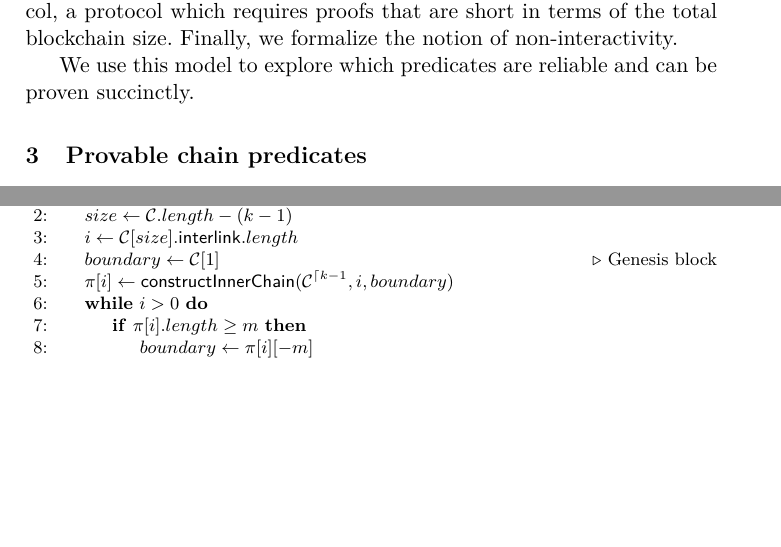
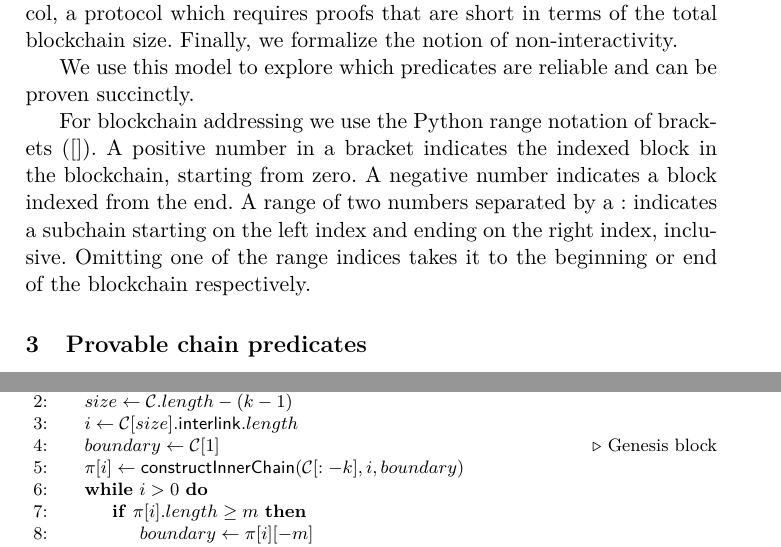
Before and after one commit to dionyziz/popow, a LaTeX paper (whitepaper/nipopows.tex, which reads whitepaper/algorithms/alg.nipopow-prover.tex, whitepaper/model.tex): two parts of pages 3 and 8 of 11 before the commit and two parts of pages 3 and 8 of 12 after it, joined at a grey line, cut so that both start at the same text, the shorter picture padded with empty space. Compiled offline with pdfLaTeX.

Commit message:
Remove prefix/suffix notation, use python range notation

```diff
--- a/whitepaper/algorithms/alg.nipopow-prover.tex
+++ b/whitepaper/algorithms/alg.nipopow-prover.tex
@@ -7,7 +7,7 @@
             \Let{i}{\chain[size].\mathsf{interlink}.length}
             \Let{boundary}{\chain[1]}
             \Comment{Genesis block}
-            \Let{\pi[i]}{\mathsf{constructInnerChain}(\chain^{\rest k - 1}, i, boundary)}
+            \Let{\pi[i]}{\mathsf{constructInnerChain}(\chain[:-k], i, boundary)}
             \While{$i > 0$}
                 \If{$\pi[i].length \geq m$}
                     \Let{boundary}{\pi[i][-m]}
--- a/whitepaper/model.tex
+++ b/whitepaper/model.tex
@@ -22,3 +22,10 @@ succinctly.
 
 \import{./}{algorithms/alg.backbone.tex}
 \import{./}{algorithms/alg.backbone-prover.tex}
+
+For blockchain addressing we use the Python range notation of brackets ($[]$).
+A positive number in a bracket indicates the indexed block in the blockchain,
+starting from zero. A negative number indicates a block indexed from the end. A
+range of two numbers separated by a $:$ indicates a subchain starting on the
+left index and ending on the right index, inclusive. Omitting one of the range
+indices takes it to the beginning or end of the blockchain respectively.
```
Also changed, not shown: whitepaper/predicates.tex (+3 -3 lines), whitepaper/algorithms/alg.nipopow-prover.tex (2 more changed lines).
